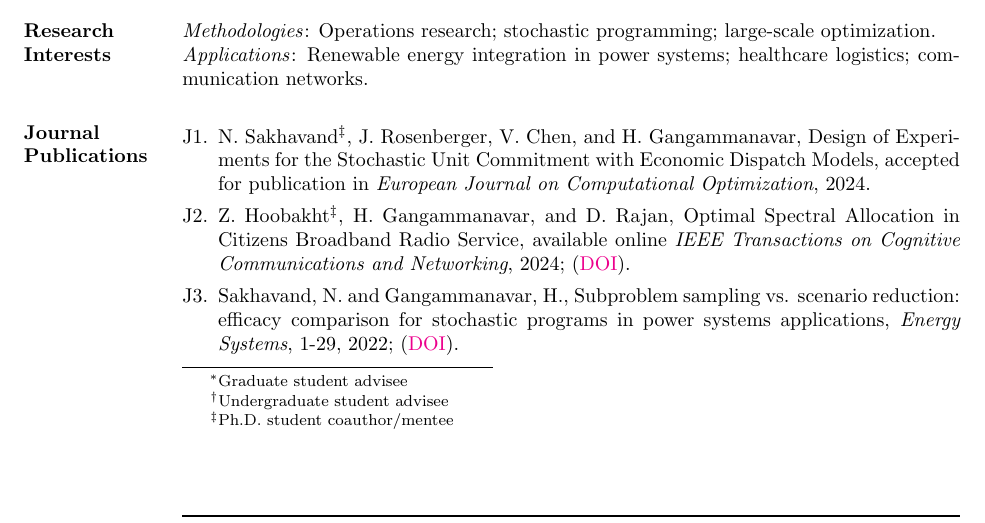
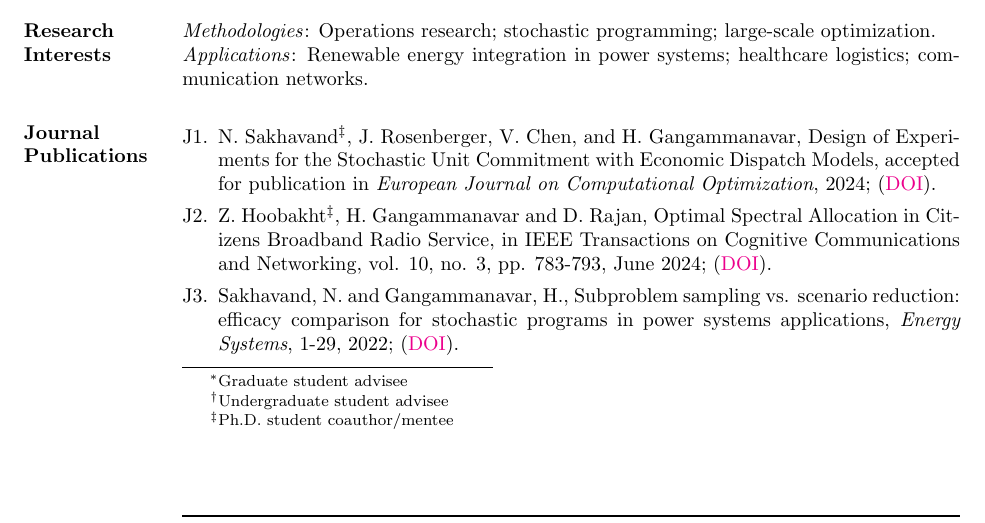
Before and after one commit to gjharsha/gjharsha.github.io, a LaTeX CV (otherDocs/webCV.tex): part of page 1 of 8, cut so that both start at the same text. The pictures show the PDF file otherDocs/cvGangammanavar.pdf that the author committed with the source.

Commit message:
Updated CBRS paper details

```diff
--- a/otherDocs/webCV.tex
+++ b/otherDocs/webCV.tex
@@ -88,9 +88,9 @@ Integrated Systems Engineering \\
 \section{Journal Publications}
 
 \begin{enumerate}[label=J\arabic*., leftmargin=*]
-	\item N.\ Sakhavand\footnotemark[3], J.\ Rosenberger, V.\ Chen, and H.\ Gangammanavar, Design of Experiments for the Stochastic Unit Commitment with Economic Dispatch Models, accepted for publication in \textit{European Journal on Computational Optimization}, 2024.
+	\item N.\ Sakhavand\footnotemark[3], J.\ Rosenberger, V.\ Chen, and H.\ Gangammanavar, Design of Experiments for the Stochastic Unit Commitment with Economic Dispatch Models, accepted for publication in \textit{European Journal on Computational Optimization}, 2024; (\href{https://doi.org/10.1016/j.ejco.2024.100089}{DOI}).
 
-	\item Z. Hoobakht\footnotemark[3], H. Gangammanavar, and D.\ Rajan, Optimal Spectral Allocation in Citizens Broadband Radio Service, available online \textit{IEEE Transactions on Cognitive Communications and Networking}, 2024; (\href{https://ieeexplore.ieee.org/document/10490154}{DOI}).
+	\item Z. Hoobakht\footnotemark[3], H. Gangammanavar and D. Rajan, Optimal Spectral Allocation in Citizens Broadband Radio Service, in IEEE Transactions on Cognitive Communications and Networking, vol. 10, no. 3, pp. 783-793, June 2024; (\href{https://doi.org/10.1109/TCCN.2024.3384491}{DOI}).
 
 	\item Sakhavand, N. and Gangammanavar, H., Subproblem sampling vs. scenario reduction: efficacy comparison for stochastic programs in power systems applications, \textit{Energy Systems}, 1-29, 2022; (\href{https://doi.org/10.1007/s12667-022-00558-9}{DOI}).
 
```
Also changed, not shown: otherDocs/cvGangammanavar.pdf, 2 other files.
